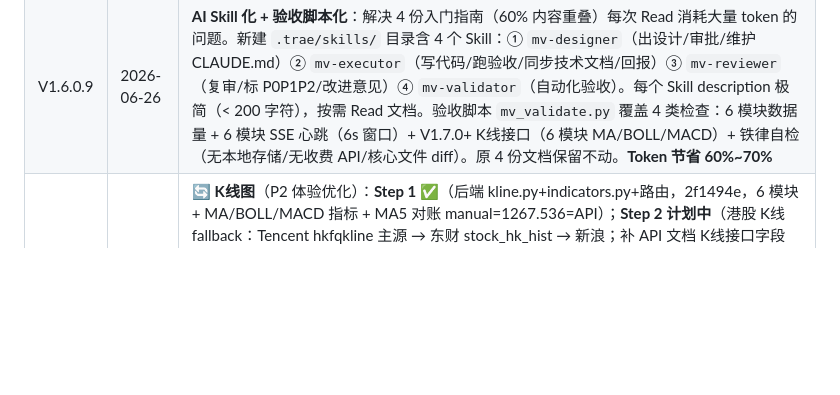
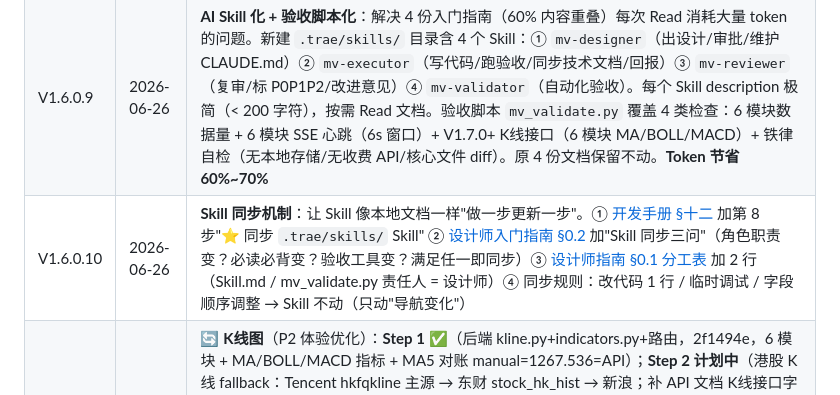
Before and after one commit to OldCat263/MarketView, a Markdown page: CLAUDE.md, the part around the change. Rendered like a GitHub page; blank space fills up the shorter version.

```diff
--- a/CLAUDE.md
+++ b/CLAUDE.md
@@ -284,4 +284,5 @@ python .trae/skills/mv-validator/scripts/mv_validate.py rules    # 铁律自检
 | V1.6.0.7 | 2026-06-26 | **文档优化 10 项**：① 三份协作流程图统一为 10 步（设计师/执行者/审批员口径一致）② 加 V1.7.0 5 步分开发审批策略（Step 1~4 轻量验收 + Step 5 完整复审）③ 审批员 §6.2 加 K线专项实测（V1.7.0+）④ 审批员 §3 必读清单加部署文档 ⑤ 铁律数字 6+1=7 改为 6+2=8 ⑥ 加"标级=标 P0/P1/P2"术语对齐说明 ⑦ 复审不通过的责任划分表 ⑧ 失败回滚流程（git revert）⑨ CLAUDE.md 项目概览加"角色"行 ⑩ 复审时效 24h |
 | V1.6.0.8 | 2026-06-26 | **viewTime 回滚实时时间 + SSE 断连显式"离线"**：回滚 V1.6.0.6 的 viewTime=数据时间设计（用户反馈"01:55:33+134秒前"看不懂），改回 V1.6.0.3 行为（客户端实时时间，每秒跳），与 SSE 推送完全解耦。SSE onerror 显式显示"离线"（红点 + 离线）替代"X秒前"，避免歧义。viewTime 与 liveStatus 仍解耦：viewTime=实时时钟（每秒跳），liveStatus=数据新鲜度（SSE 推时"实时"绿点，断连时"离线"红点）。两步协作：前端只改 core.js 的 refreshStamp + onerror 逻辑 + CLAUDE.md §7 文档同步 |
 | V1.6.0.9 | 2026-06-26 | **AI Skill 化 + 验收脚本化**：解决 4 份入门指南（60% 内容重叠）每次 Read 消耗大量 token 的问题。新建 `.trae/skills/` 目录含 4 个 Skill：① `mv-designer`（出设计/审批/维护 CLAUDE.md）② `mv-executor`（写代码/跑验收/同步技术文档/回报）③ `mv-reviewer`（复审/标 P0P1P2/改进意见）④ `mv-validator`（自动化验收）。每个 Skill description 极简（< 200 字符），按需 Read 文档。验收脚本 `mv_validate.py` 覆盖 4 类检查：6 模块数据量 + 6 模块 SSE 心跳（6s 窗口）+ V1.7.0+ K线接口（6 模块 MA/BOLL/MACD）+ 铁律自检（无本地存储/无收费 API/核心文件 diff）。原 4 份文档保留不动。**Token 节省 60%~70%** |
+| V1.6.0.10 | 2026-06-26 | **Skill 同步机制**：让 Skill 像本地文档一样"做一步更新一步"。① [开发手册 §十二](./docs/开发手册.md) 加第 8 步"⭐ 同步 `.trae/skills/` Skill" ② [设计师入门指南 §0.2](./docs/设计师入门指南.md) 加"Skill 同步三问"（角色职责变？必读必背变？验收工具变？满足任一即同步）③ [设计师指南 §0.1 分工表](./docs/设计师入门指南.md) 加 2 行（Skill.md / mv_validate.py 责任人 = 设计师）④ 同步规则：改代码 1 行 / 临时调试 / 字段顺序调整 → Skill 不动（只动"导航变化"） |
 | V1.7.0 | 2026-06-26 | 🔄 **K线图**（P2 体验优化）：**Step 1 ✅**（后端 kline.py+indicators.py+路由，2f1494e，6 模块 + MA/BOLL/MACD 指标 + MA5 对账 manual=1267.536=API）；**Step 2 计划中**（港股 K线 fallback：Tencent hkfqkline 主源 → 东财 stock_hk_hist → 新浪；补 API 文档 K线接口字段表，解决 Step 1 P0 遗留）；**Step 3 计划**（K线前端骨架 ECharts 接入）；**Step 4 计划**（数据集成 + 选代码 UX 方案 A 复用搜索框）；**Step 5 计划**（K线 SSE 5s 推最新K线 + 完整联调）。独立行情页（顶部导航"行情"入口）+ ECharts 三联图（主+VOL+MACD）+ 6模块全支持 + 8周期 + MA5/10/20/60/120/250 + BOLL(20/2) + MACD(12/26/9)。VOL 副图必开、MACD 默认关。指标纯 Python 计算（不引 pandas） |
```
Also changed, not shown: docs/开发手册.md (+1 -0 lines), docs/设计师入门指南.md (+22 -1 lines).
